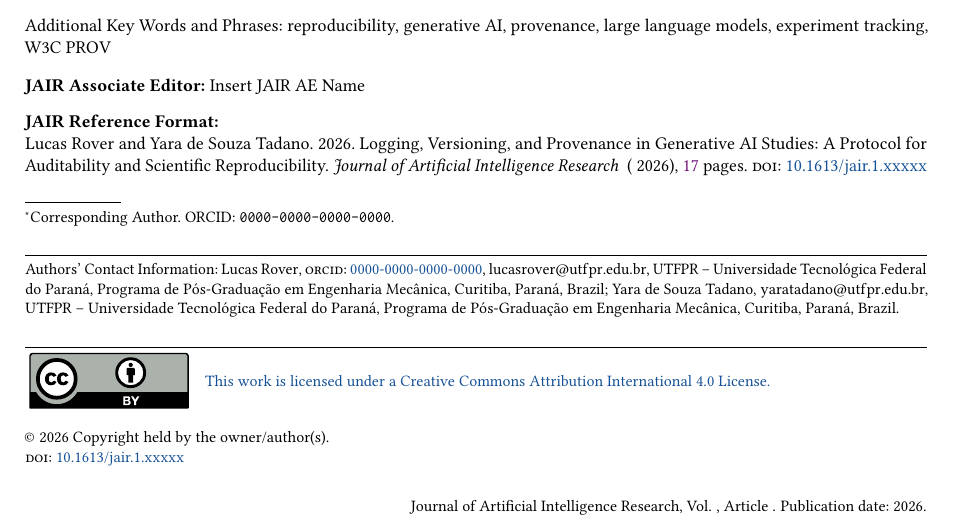
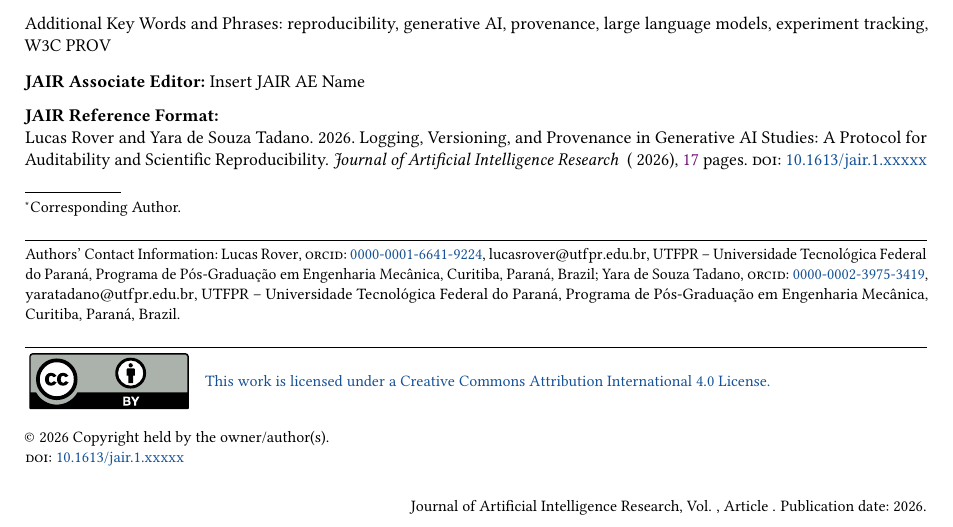
Before and after one commit to Roverlucas/genai-reproducibility-protocol, a LaTeX document (article/main.tex): part of page 1 of 17, cut so that both start at the same text. Compiled offline with pdfLaTeX.

Commit message:
Add real ORCID identifiers for both authors
- Lucas Rover: 0000-0001-6641-9224
- Yara de Souza Tadano: 0000-0002-3975-3419
- Recompiled PDF

Co-Authored-By: Claude Opus 4.6 <noreply@anthropic.com>

```diff
--- a/article/main.tex
+++ b/article/main.tex
@@ -50,8 +50,8 @@
 \title[Logging and Provenance for GenAI]{Logging, Versioning, and Provenance in Generative AI Studies: A Protocol for Auditability and Scientific Reproducibility}
 
 \author{Lucas Rover}
-\authornote{Corresponding Author. ORCID: \texttt{0000-0000-0000-0000}.}
-\orcid{0000-0000-0000-0000}
+\authornote{Corresponding Author.}
+\orcid{0000-0001-6641-9224}
 \email{lucasrover@utfpr.edu.br}
 \affiliation{%
   \institution{UTFPR -- Universidade Tecnol\'ogica Federal do Paran\'a}
@@ -62,6 +62,7 @@
 }
 
 \author{Yara de Souza Tadano}
+\orcid{0000-0002-3975-3419}
 \email{yaratadano@utfpr.edu.br}
 \affiliation{%
   \institution{UTFPR -- Universidade Tecnol\'ogica Federal do Paran\'a}
```
Also changed, not shown: article/main.pdf.
